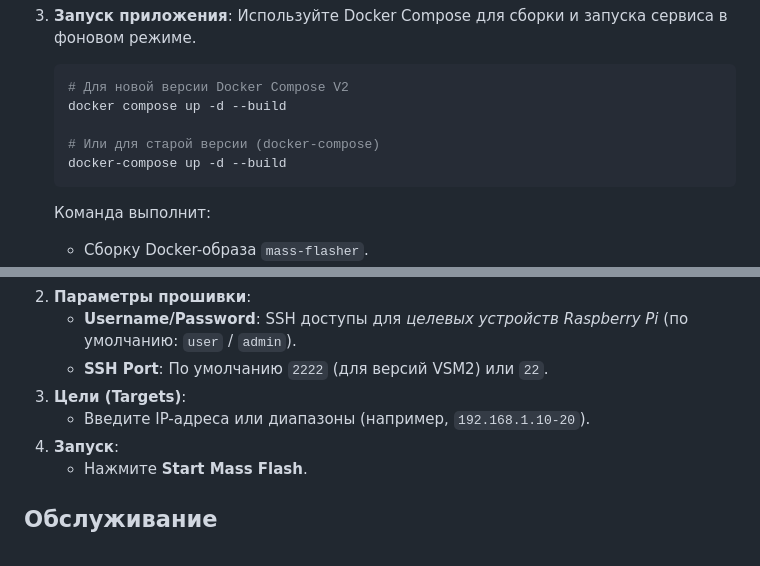
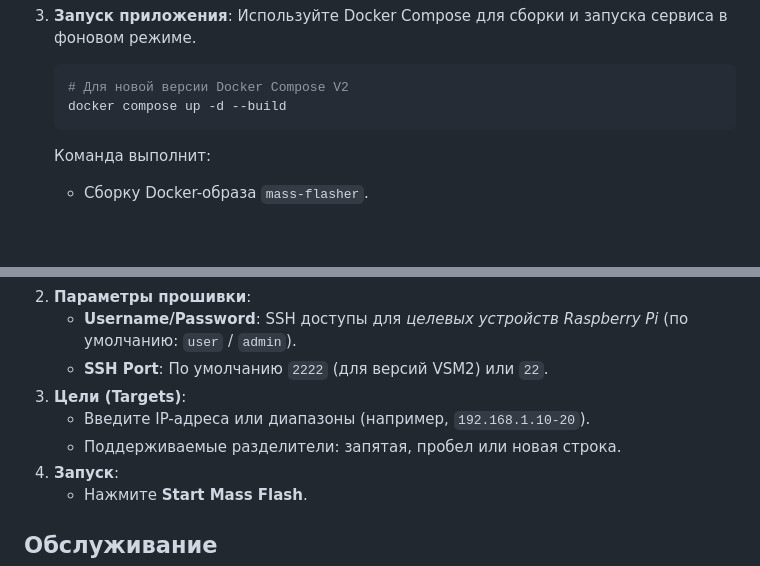
Before and after one commit to masseselsev/controlboard, a Markdown page: mass_flasher/README.md, 2 parts joined by grey strips. Drawn GitHub-style; blank space fills up the shorter version.

Commit message:
docs(mass_flasher): update IP parsing documentation

````diff
--- a/mass_flasher/README.md
+++ b/mass_flasher/README.md
@@ -29,9 +29,6 @@
    ```bash
    # Для новой версии Docker Compose V2
    docker compose up -d --build
-
-   # Или для старой версии (docker-compose)
-   docker-compose up -d --build
    ```
 
    Команда выполнит:
@@ -103,6 +100,7 @@ docker compose up -d --build --remove-orphans
    - **SSH Port**: По умолчанию `2222` (для версий VSM2) или `22`.
 3. **Цели (Targets)**:
    - Введите IP-адреса или диапазоны (например, `192.168.1.10-20`).
+   - Поддерживаемые разделители: запятая, пробел или новая строка.
 4. **Запуск**:
    - Нажмите **Start Mass Flash**.
 
````
